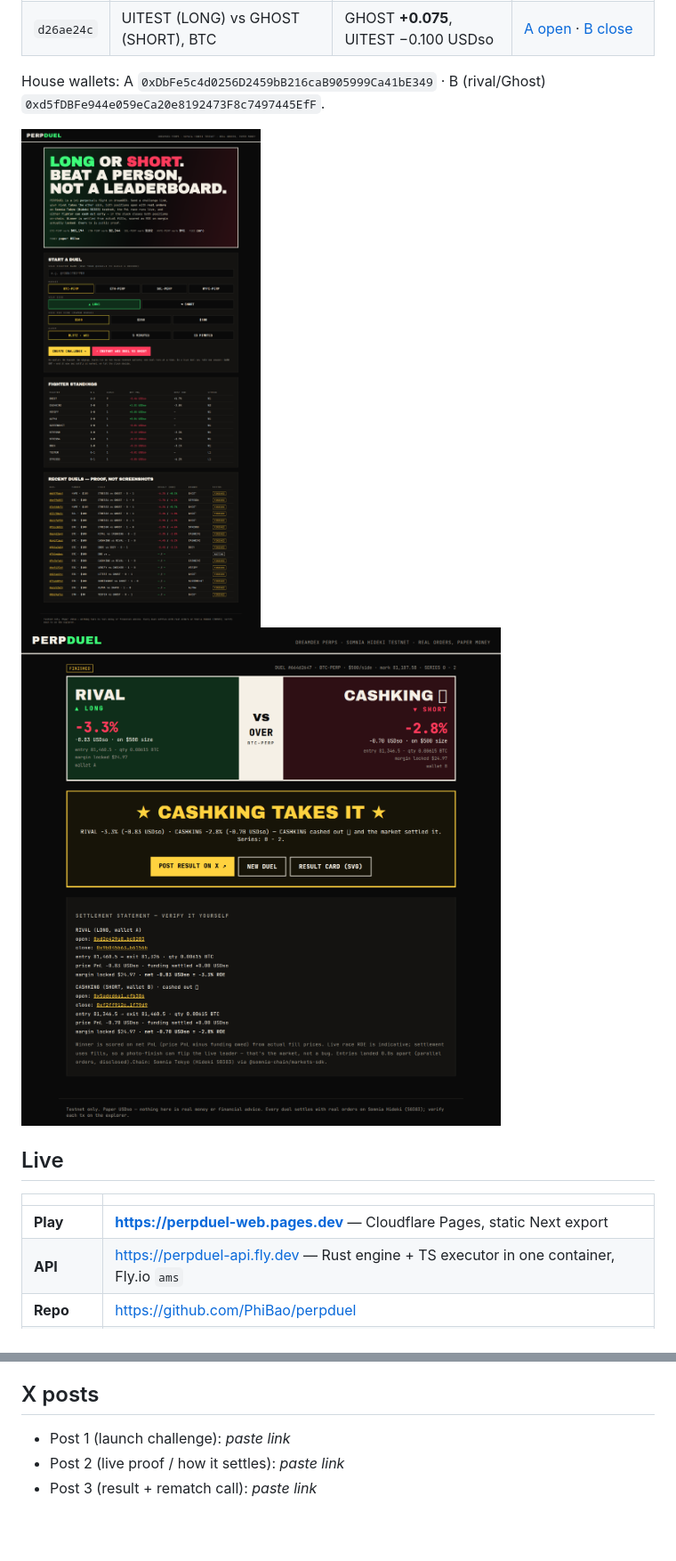
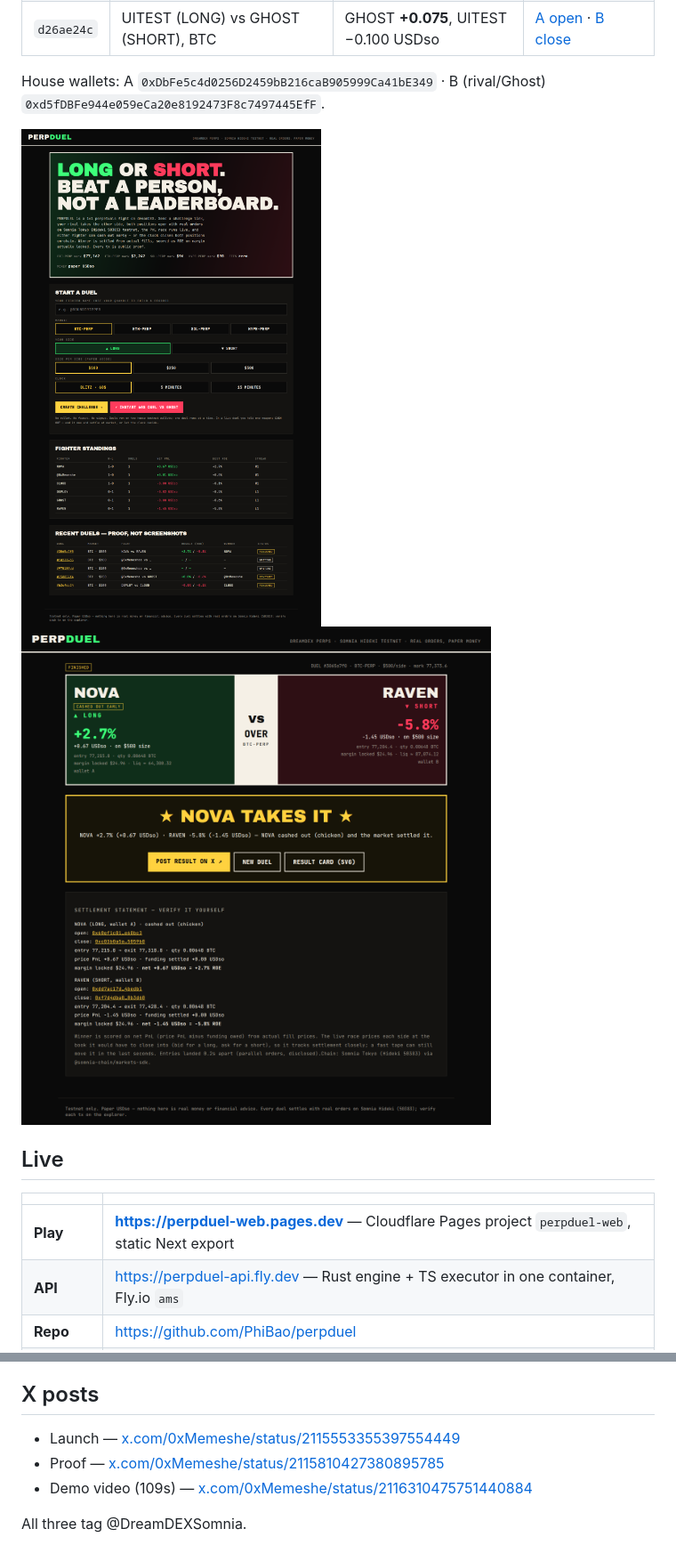
Before and after one commit to PhiBao/perpduel, a Markdown page: README.md, 2 parts joined by grey strips. Shown at 89% size. Rendered like a GitHub page; pictures changed too: docs/demo-home.png, docs/demo-result.png; blank space fills up the shorter version.

```diff
--- a/README.md
+++ b/README.md
@@ -49,7 +50,7 @@ House wallets: A `0xDbFe5c4d0256D2459bB216caB905999Ca41bE349` · B (rival/Ghost)
 
 | | |
 |---|---|
-| **Play** | **https://perpduel-web.pages.dev** — Cloudflare Pages, static Next export |
+| **Play** | **https://perpduel-web.pages.dev** — Cloudflare Pages project `perpduel-web`, static Next export |
 | **API** | https://perpduel-api.fly.dev — Rust engine + TS executor in one container, Fly.io `ams` |
 | **Repo** | https://github.com/PhiBao/perpduel |
 | **Proof, live** | duel `b3cfea24` (DEPLOY vs CLOUD) — [open A](https://smk-dev-markets-explorer-hideki-euw4-uzavbo36ra-ez.a.run.app/tx/0x26cca41aac) · [close A](https://smk-dev-markets-explorer-hideki-euw4-uzavbo36ra-ez.a.run.app/tx/0xb6c5f77de1) · [open B](https://smk-dev-markets-explorer-hideki-euw4-uzavbo36ra-ez.a.run.app/tx/0xa67c1e2166) · [close B](https://smk-dev-markets-explorer-hideki-euw4-uzavbo36ra-ez.a.run.app/tx/0xd450b3b707) — all four confirmed on chain 50383 |
@@ -155,7 +156,8 @@ bash scripts/verify-e2e.sh                      # full 60s BTC duel vs a rival t
 
 ## X posts
 
-<!-- REQUIRED: post 2–3 posts tagging @DreamDEXSomnia, then paste the links here before submitting. Drafts in X_POSTS.md. -->
-- Post 1 (launch challenge): _paste link_
-- Post 2 (live proof / how it settles): _paste link_
-- Post 3 (result + rematch call): _paste link_
+- Launch — [x.com/0xMemeshe/status/2115553355397554449](https://x.com/0xMemeshe/status/2115553355397554449)
+- Proof — [x.com/0xMemeshe/status/2115810427380895785](https://x.com/0xMemeshe/status/2115810427380895785)
+- Demo video (109s) — [x.com/0xMemeshe/status/2116310475751440884](https://x.com/0xMemeshe/status/2116310475751440884)
+
+All three tag @DreamDEXSomnia.
```
Also changed, not shown: other parts of README.md (+1 -0 lines), X_POSTS.md (+7 -1 lines), 12 other files.
